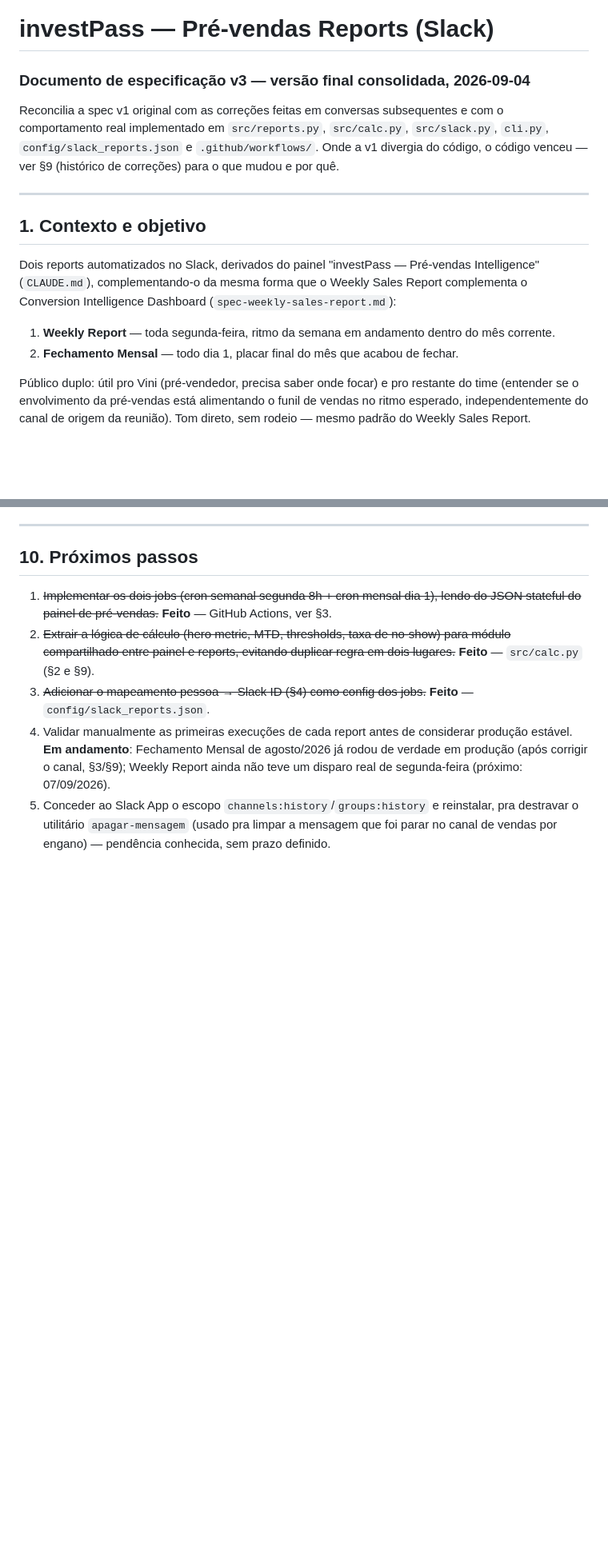
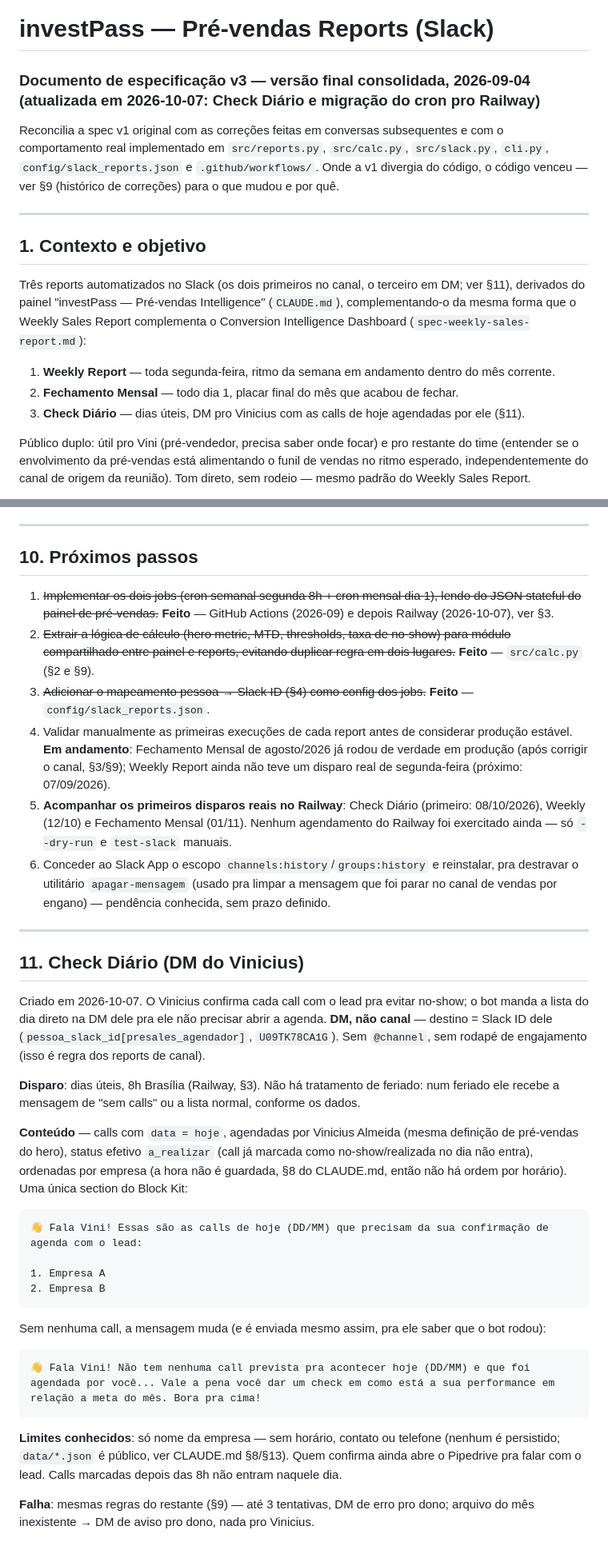
Before and after one commit to wallace-investpass/investpass-pre-sales-pannel, a Markdown page: spec-prevendas-reports.md, 2 parts joined by grey strips. Shown at 80% size. Rendered like a GitHub page; blank space fills up the shorter version.

Commit message:
Documenta Check Diário e migração dos reports pro Railway
Co-Authored-By: Claude Sonnet 5.5 <noreply@anthropic.com>

````diff
--- a/spec-prevendas-reports.md
+++ b/spec-prevendas-reports.md
@@ -1,5 +1,5 @@
 # investPass — Pré-vendas Reports (Slack)
-### Documento de especificação v3 — versão final consolidada, 2026-09-04
+### Documento de especificação v3 — versão final consolidada, 2026-09-04 (atualizada em 2026-10-07: Check Diário e migração do cron pro Railway)
 
 Reconcilia a spec v1 original com as correções feitas em conversas subsequentes e com o comportamento real implementado em `src/reports.py`, `src/calc.py`, `src/slack.py`, `cli.py`, `config/slack_reports.json` e `.github/workflows/`. Onde a v1 divergia do código, o código venceu — ver §9 (histórico de correções) para o que mudou e por quê.
 
@@ -7,10 +7,11 @@ Reconcilia a spec v1 original com as correções feitas em conversas subsequente
 
 ## 1. Contexto e objetivo
 
-Dois reports automatizados no Slack, derivados do painel "investPass — Pré-vendas Intelligence" (`CLAUDE.md`), complementando-o da mesma forma que o Weekly Sales Report complementa o Conversion Intelligence Dashboard (`spec-weekly-sales-report.md`):
+Três reports automatizados no Slack (os dois primeiros no canal, o terceiro em DM; ver §11), derivados do painel "investPass — Pré-vendas Intelligence" (`CLAUDE.md`), complementando-o da mesma forma que o Weekly Sales Report complementa o Conversion Intelligence Dashboard (`spec-weekly-sales-report.md`):
 
 1. **Weekly Report** — toda segunda-feira, ritmo da semana em andamento dentro do mês corrente.
 2. **Fechamento Mensal** — todo dia 1, placar final do mês que acabou de fechar.
+3. **Check Diário** — dias úteis, DM pro Vinicius com as calls de hoje agendadas por ele (§11).
 
 Público duplo: útil pro Vini (pré-vendedor, precisa saber onde focar) e pro restante do time (entender se o envolvimento da pré-vendas está alimentando o funil de vendas no ritmo esperado, independentemente do canal de origem da reunião). Tom direto, sem rodeio — mesmo padrão do Weekly Sales Report.
 
@@ -217,8 +223,36 @@ Pontos que a v1 desta spec deixava em aberto ou registrava errado, decididos/cor
 
 ## 10. Próximos passos
 
-1. ~~Implementar os dois jobs (cron semanal segunda 8h + cron mensal dia 1), lendo do JSON stateful do painel de pré-vendas.~~ **Feito** — GitHub Actions, ver §3.
+1. ~~Implementar os dois jobs (cron semanal segunda 8h + cron mensal dia 1), lendo do JSON stateful do painel de pré-vendas.~~ **Feito** — GitHub Actions (2026-09) e depois Railway (2026-10-07), ver §3.
 2. ~~Extrair a lógica de cálculo (hero metric, MTD, thresholds, taxa de no-show) para módulo compartilhado entre painel e reports, evitando duplicar regra em dois lugares.~~ **Feito** — `src/calc.py` (§2 e §9).
 3. ~~Adicionar o mapeamento pessoa → Slack ID (§4) como config dos jobs.~~ **Feito** — `config/slack_reports.json`.
 4. Validar manualmente as primeiras execuções de cada report antes de considerar produção estável. **Em andamento**: Fechamento Mensal de agosto/2026 já rodou de verdade em produção (após corrigir o canal, §3/§9); Weekly Report ainda não teve um disparo real de segunda-feira (próximo: 07/09/2026).
-5. Conceder ao Slack App o escopo `channels:history`/`groups:history` e reinstalar, pra destravar o utilitário `apagar-mensagem` (usado pra limpar a mensagem que foi parar no canal de vendas por engano) — pendência conhecida, sem prazo definido.
+5. **Acompanhar os primeiros disparos reais no Railway**: Check Diário (primeiro: 08/10/2026), Weekly (12/10) e Fechamento Mensal (01/11). Nenhum agendamento do Railway foi exercitado ainda — só `--dry-run` e `test-slack` manuais.
+6. Conceder ao Slack App o escopo `channels:history`/`groups:history` e reinstalar, pra destravar o utilitário `apagar-mensagem` (usado pra limpar a mensagem que foi parar no canal de vendas por engano) — pendência conhecida, sem prazo definido.
+
+---
+
+## 11. Check Diário (DM do Vinicius)
+
+Criado em 2026-10-07. O Vinicius confirma cada call com o lead pra evitar no-show; o bot manda a lista do dia direto na DM dele pra ele não precisar abrir a agenda. **DM, não canal** — destino = Slack ID dele (`pessoa_slack_id[presales_agendador]`, `U09TK78CA1G`). Sem `@channel`, sem rodapé de engajamento (isso é regra dos reports de canal).
+
+**Disparo**: dias úteis, 8h Brasília (Railway, §3). Não há tratamento de feriado: num feriado ele recebe a mensagem de "sem calls" ou a lista normal, conforme os dados.
+
+**Conteúdo** — calls com `data = hoje`, agendadas por Vinicius Almeida (mesma definição de pré-vendas do hero), status efetivo `a_realizar` (call já marcada como no-show/realizada no dia não entra), ordenadas por empresa (a hora não é guardada, §8 do CLAUDE.md, então não há ordem por horário). Uma única section do Block Kit:
+
+```
+👋 Fala Vini! Essas são as calls de hoje (DD/MM) que precisam da sua confirmação de agenda com o lead:
+
+1. Empresa A
+2. Empresa B
+```
+
+Sem nenhuma call, a mensagem muda (e é enviada mesmo assim, pra ele saber que o bot rodou):
+
+```
+👋 Fala Vini! Não tem nenhuma call prevista pra acontecer hoje (DD/MM) e que foi agendada por você... Vale a pena você dar um check em como está a sua performance em relação a meta do mês. Bora pra cima!
+```
+
+**Limites conhecidos**: só nome da empresa — sem horário, contato ou telefone (nenhum é persistido; `data/*.json` é público, ver CLAUDE.md §8/§13). Quem confirma ainda abre o Pipedrive pra falar com o lead. Calls marcadas depois das 8h não entram naquele dia.
+
+**Falha**: mesmas regras do restante (§9) — até 3 tentativas, DM de erro pro dono; arquivo do mês inexistente → DM de aviso pro dono, nada pro Vinicius.
````
Also changed, not shown: other parts of spec-prevendas-reports.md (+14 -9 lines), CLAUDE.md (+11 -0 lines).
